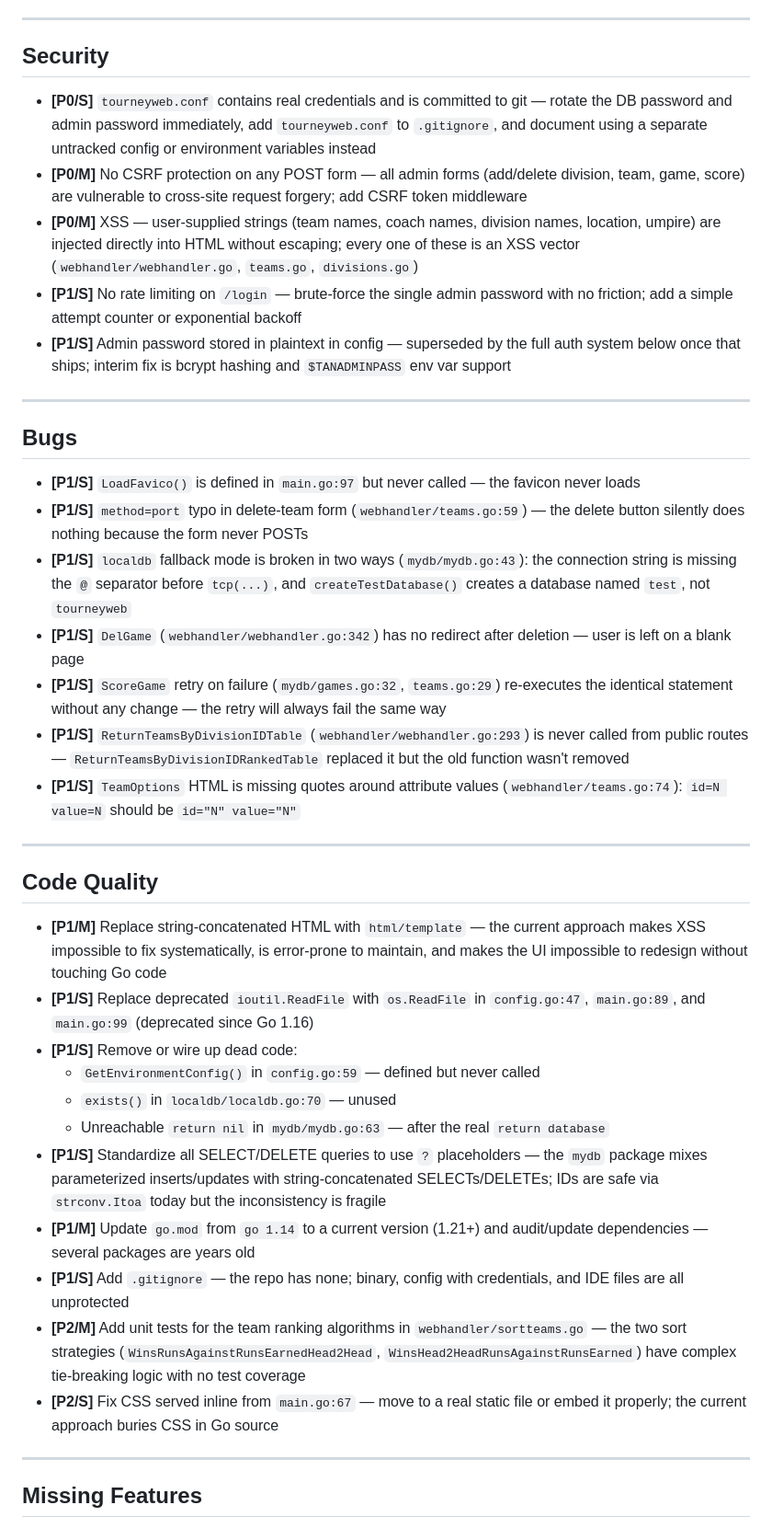
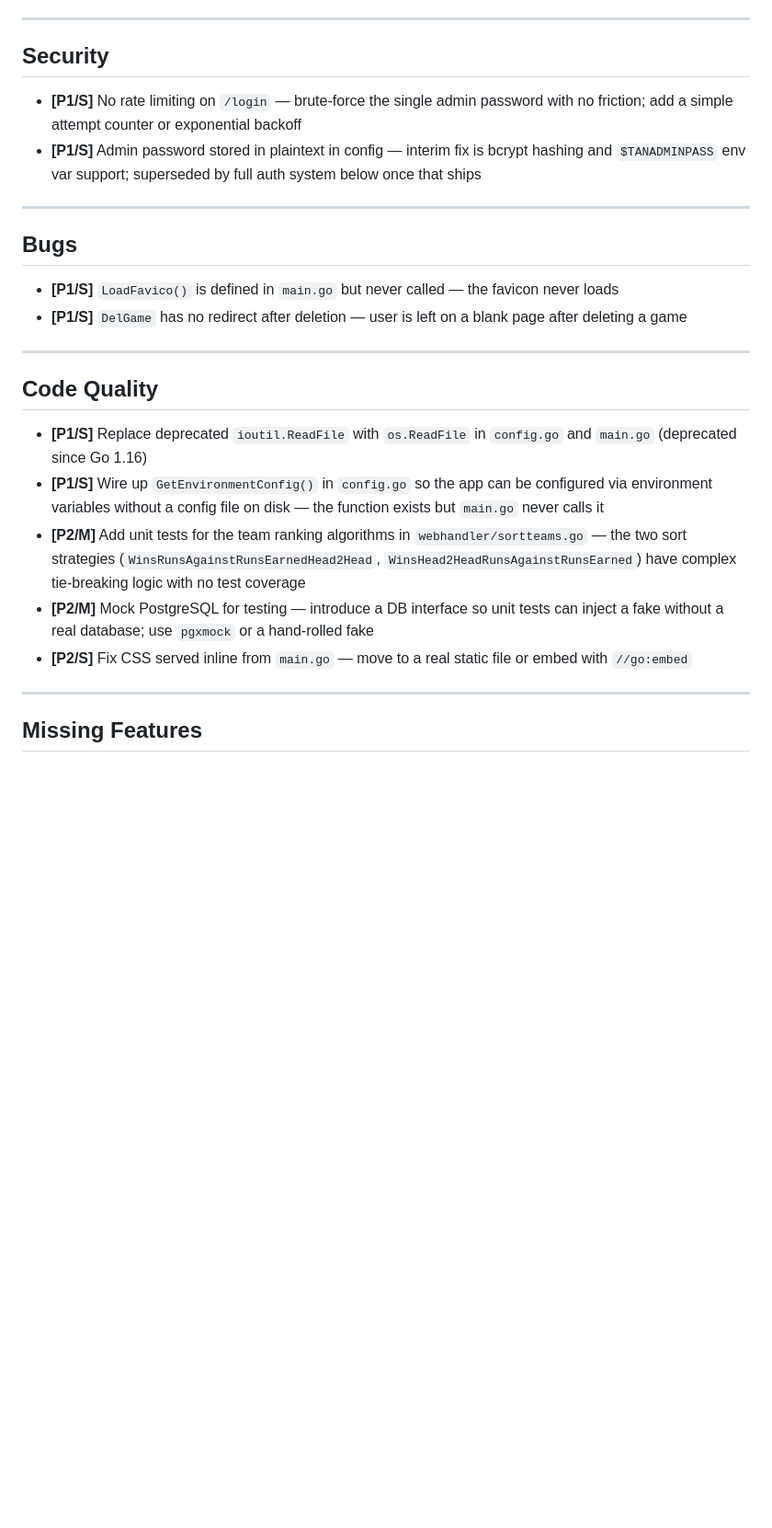
Before and after one commit to Harnish/tourneyweb, a Markdown page: TODO.md, the part around one of its changes. Shown at 92% size. GitHub-like rendering; blank space fills up the shorter version.

```diff
--- a/TODO.md
+++ b/TODO.md
@@ -7,39 +7,25 @@ Effort: **S** small (hours) · **M** medium (a day or two) · **L** large (sever
 
 ## Security
 
-- **[P0/S]** `tourneyweb.conf` contains real credentials and is committed to git — rotate the DB password and admin password immediately, add `tourneyweb.conf` to `.gitignore`, and document using a separate untracked config or environment variables instead
-- **[P0/M]** No CSRF protection on any POST form — all admin forms (add/delete division, team, game, score) are vulnerable to cross-site request forgery; add CSRF token middleware
-- **[P0/M]** XSS — user-supplied strings (team names, coach names, division names, location, umpire) are injected directly into HTML without escaping; every one of these is an XSS vector (`webhandler/webhandler.go`, `teams.go`, `divisions.go`)
 - **[P1/S]** No rate limiting on `/login` — brute-force the single admin password with no friction; add a simple attempt counter or exponential backoff
-- **[P1/S]** Admin password stored in plaintext in config — superseded by the full auth system below once that ships; interim fix is bcrypt hashing and `$TANADMINPASS` env var support
+- **[P1/S]** Admin password stored in plaintext in config — interim fix is bcrypt hashing and `$TANADMINPASS` env var support; superseded by full auth system below once that ships
 
 ---
 
 ## Bugs
 
-- **[P1/S]** `LoadFavico()` is defined in `main.go:97` but never called — the favicon never loads
-- **[P1/S]** `method=port` typo in delete-team form (`webhandler/teams.go:59`) — the delete button silently does nothing because the form never POSTs
-- **[P1/S]** `localdb` fallback mode is broken in two ways (`mydb/mydb.go:43`): the connection string is missing the `@` separator before `tcp(...)`, and `createTestDatabase()` creates a database named `test`, not `tourneyweb`
-- **[P1/S]** `DelGame` (`webhandler/webhandler.go:342`) has no redirect after deletion — user is left on a blank page
-- **[P1/S]** `ScoreGame` retry on failure (`mydb/games.go:32`, `teams.go:29`) re-executes the identical statement without any change — the retry will always fail the same way
-- **[P1/S]** `ReturnTeamsByDivisionIDTable` (`webhandler/webhandler.go:293`) is never called from public routes — `ReturnTeamsByDivisionIDRankedTable` replaced it but the old function wasn't removed
-- **[P1/S]** `TeamOptions` HTML is missing quotes around attribute values (`webhandler/teams.go:74`): `id=N value=N` should be `id="N" value="N"`
+- **[P1/S]** `LoadFavico()` is defined in `main.go` but never called — the favicon never loads
+- **[P1/S]** `DelGame` has no redirect after deletion — user is left on a blank page after deleting a game
 
 ---
 
 ## Code Quality
 
-- **[P1/M]** Replace string-concatenated HTML with `html/template` — the current approach makes XSS impossible to fix systematically, is error-prone to maintain, and makes the UI impossible to redesign without touching Go code
-- **[P1/S]** Replace deprecated `ioutil.ReadFile` with `os.ReadFile` in `config.go:47`, `main.go:89`, and `main.go:99` (deprecated since Go 1.16)
-- **[P1/S]** Remove or wire up dead code:
-  - `GetEnvironmentConfig()` in `config.go:59` — defined but never called
-  - `exists()` in `localdb/localdb.go:70` — unused
-  - Unreachable `return nil` in `mydb/mydb.go:63` — after the real `return database`
-- **[P1/S]** Standardize all SELECT/DELETE queries to use `?` placeholders — the `mydb` package mixes parameterized inserts/updates with string-concatenated SELECTs/DELETEs; IDs are safe via `strconv.Itoa` today but the inconsistency is fragile
-- **[P1/M]** Update `go.mod` from `go 1.14` to a current version (1.21+) and audit/update dependencies — several packages are years old
-- **[P1/S]** Add `.gitignore` — the repo has none; binary, config with credentials, and IDE files are all unprotected
+- **[P1/S]** Replace deprecated `ioutil.ReadFile` with `os.ReadFile` in `config.go` and `main.go` (deprecated since Go 1.16)
+- **[P1/S]** Wire up `GetEnvironmentConfig()` in `config.go` so the app can be configured via environment variables without a config file on disk — the function exists but `main.go` never calls it
 - **[P2/M]** Add unit tests for the team ranking algorithms in `webhandler/sortteams.go` — the two sort strategies (`WinsRunsAgainstRunsEarnedHead2Head`, `WinsHead2HeadRunsAgainstRunsEarned`) have complex tie-breaking logic with no test coverage
-- **[P2/S]** Fix CSS served inline from `main.go:67` — move to a real static file or embed it properly; the current approach buries CSS in Go source
+- **[P2/M]** Mock PostgreSQL for testing — introduce a DB interface so unit tests can inject a fake without a real database; use `pgxmock` or a hand-rolled fake
+- **[P2/S]** Fix CSS served inline from `main.go` — move to a real static file or embed with `//go:embed`
 
 ---
 
```
Also changed, not shown: other parts of TODO.md (+17 -30 lines).
